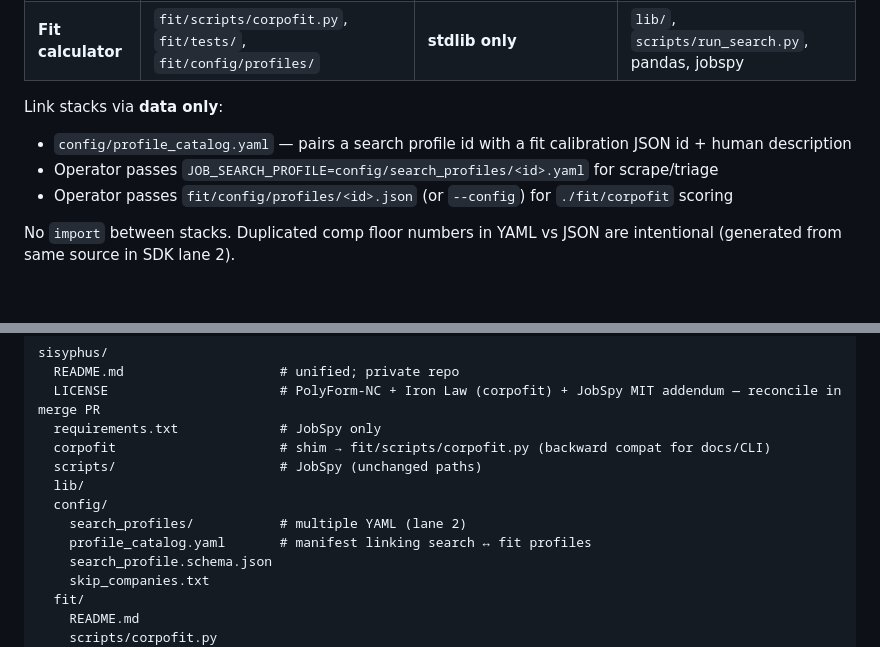
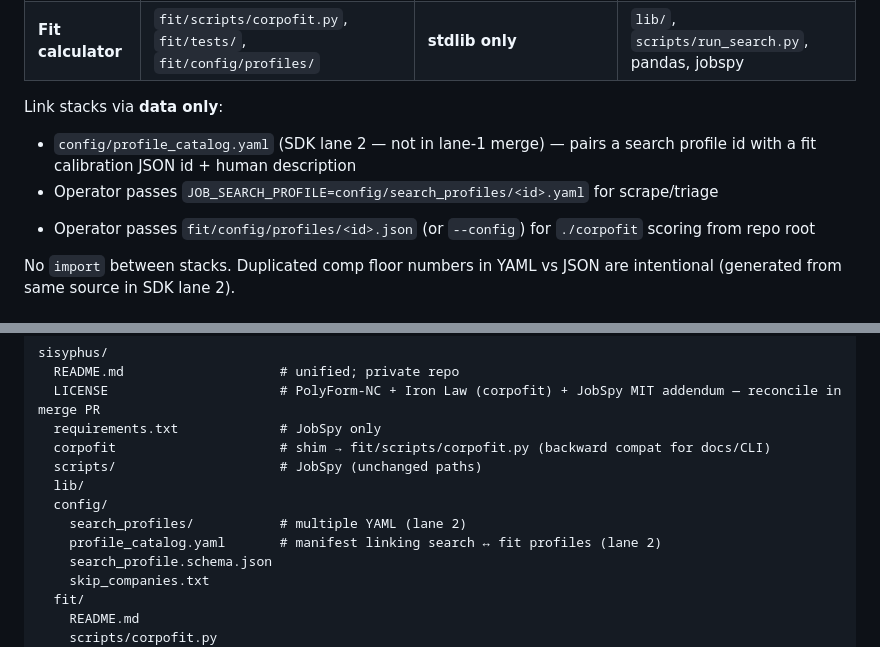
Before and after one commit to weijia-89/sisyphus, a Markdown page: docs/CORPORFIT_MERGE.md, 2 parts joined by grey strips. Drawn GitHub-style.

Commit message:
fix(sdk-review): round 2 — F3, F5
- F3: Qualify profile_catalog.yaml as SDK lane 2 in CORPORFIT_MERGE.md
- F5: Fix scoring entry point to repo-root ./corpofit shim

Co-authored-by: Cursor <cursoragent@cursor.com>

```diff
--- a/docs/CORPORFIT_MERGE.md
+++ b/docs/CORPORFIT_MERGE.md
@@ -11,9 +11,11 @@
 
 Link stacks via **data only**:
 
-- `config/profile_catalog.yaml` — pairs a search profile id with a fit calibration JSON id + human description
+<!-- sdk-review F3: profile_catalog.yaml is SDK lane 2, not present in lane-1 merge -->
+- `config/profile_catalog.yaml` (SDK lane 2 — not in lane-1 merge) — pairs a search profile id with a fit calibration JSON id + human description
 - Operator passes `JOB_SEARCH_PROFILE=config/search_profiles/<id>.yaml` for scrape/triage
-- Operator passes `fit/config/profiles/<id>.json` (or `--config`) for `./fit/corpofit` scoring
+<!-- sdk-review F5: repo-root ./corpofit shim, not ./fit/corpofit -->
+- Operator passes `fit/config/profiles/<id>.json` (or `--config`) for `./corpofit` scoring from repo root
 
 No `import` between stacks. Duplicated comp floor numbers in YAML vs JSON are intentional (generated from same source in SDK lane 2).
 
@@ -29,7 +31,7 @@ sisyphus/
   lib/
   config/
     search_profiles/           # multiple YAML (lane 2)
-    profile_catalog.yaml       # manifest linking search ↔ fit profiles
+    profile_catalog.yaml       # manifest linking search ↔ fit profiles (lane 2)
     search_profile.schema.json
     skip_companies.txt
   fit/
```
